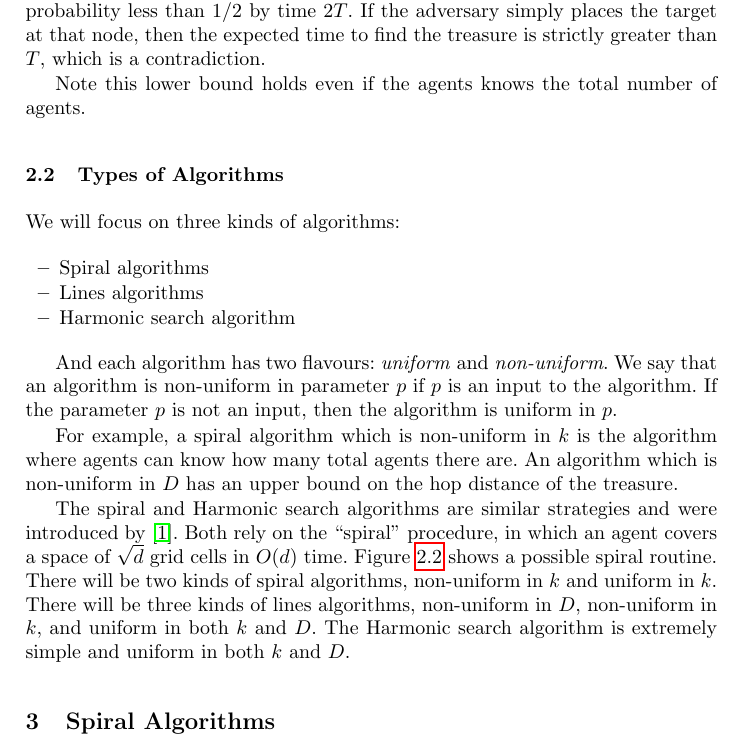
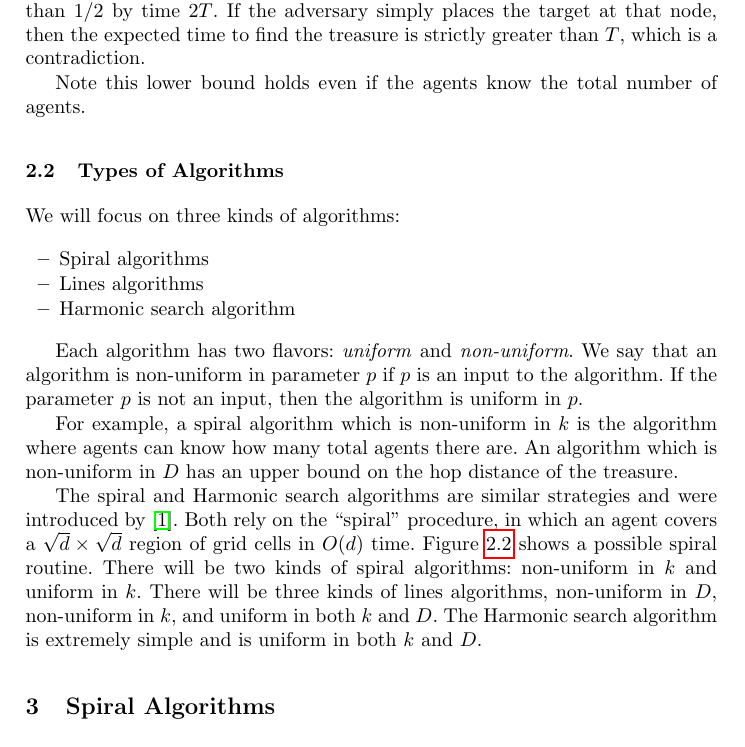
Before and after one commit to erikwaing/6.851-Ants, a LaTeX paper (paper/draft.tex): part of page 2 of 12, cut so that both start at the same text. Compiled offline with pdfLaTeX.

Commit message:
finished revising section 2

```diff
--- a/paper/draft.tex
+++ b/paper/draft.tex
@@ -60,7 +60,7 @@ There is a simple $\Omega(D+D^2/k)$ lower bound which follows from the following
 
-Also, $T$ must satisfy $T \geq D^2/4k$. To see why, suppose not. Then $T < D^2/4k$, and in particular $2kT < D^2/2$. Thus, out of all the points that are at most $D$ away from the source $s$, by time $2T$, strictly less than half of them have been visited. This implies that some node at most $D$ units away is visited with probability less than $1/2$ by time $2T$. If the adversary simply places the target at that node, then the expected time to find the treasure is strictly greater than $T$, which is a contradiction.
+The time it takes $T$ for an algorithm to run must satisfy $T \geq D$, or else it is not even possible to reach treasure $D$ units away. Also, $T$ must satisfy $T \geq D^2/4k$. To see why, suppose not. Then $T < D^2/4k$, and in particular $2kT < D^2/2$. Thus, out of all the points that are at most $D$ away from the source $s$, by time $2T$, strictly less than half of them have been visited. This implies that some node at most $D$ units away is visited with probability less than $1/2$ by time $2T$. If the adversary simply places the target at that node, then the expected time to find the treasure is strictly greater than $T$, which is a contradiction.
 
-Note this lower bound holds even if the agents knows the total number of agents.
+Note this lower bound holds even if the agents know the total number of agents.
 
 \subsection{Types of Algorithms}
 We will focus on three kinds of algorithms:
@@ -70,12 +70,12 @@ We will focus on three kinds of algorithms:
 \item Harmonic search algorithm
 \end{itemize}
 
-And each algorithm has two flavours: \emph{uniform} and \emph{non-uniform}. We say that an algorithm is non-uniform in parameter $p$ if $p$ is an input to the algorithm. If the parameter $p$ is not an input, then the algorithm is uniform in $p$.
+Each algorithm has two flavors: \emph{uniform} and \emph{non-uniform}. We say that an algorithm is non-uniform in parameter $p$ if $p$ is an input to the algorithm. If the parameter $p$ is not an input, then the algorithm is uniform in $p$.
 
 For example, a spiral algorithm which is non-uniform in $k$ is the algorithm where agents can know how many total agents there are. An algorithm which is non-uniform in $D$ has an upper bound on the hop distance of the treasure.
 
-The spiral and Harmonic search algorithms are similar strategies and were introduced by \cite{feinerman2012collaborative}. Both rely on the ``spiral" procedure, in which an agent covers a space of $\sqrt{d}$ grid cells in $O(d)$ time. Figure~\ref{fig:spiral} shows a possible spiral routine.
-There will be two kinds of spiral algorithms, non-uniform in $k$ and uniform in $k$. There will be three kinds of lines algorithms, non-uniform in $D$, non-uniform in $k$, and uniform in both $k$ and $D$. The Harmonic search algorithm is extremely simple and uniform in both $k$ and $D$.
+The spiral and Harmonic search algorithms are similar strategies and were introduced by \cite{feinerman2012collaborative}. Both rely on the ``spiral" procedure, in which an agent covers a $\sqrt{d} \times \sqrt{d}$ region of grid cells in $O(d)$ time. Figure~\ref{fig:spiral} shows a possible spiral routine.
+There will be two kinds of spiral algorithms: non-uniform in $k$ and uniform in $k$. There will be three kinds of lines algorithms, non-uniform in $D$, non-uniform in $k$, and uniform in both $k$ and $D$. The Harmonic search algorithm is extremely simple and is uniform in both $k$ and $D$.
 
 \begin{figure}
 \centering
```
Also changed, not shown: paper/draft.tex (2 more changed lines).
